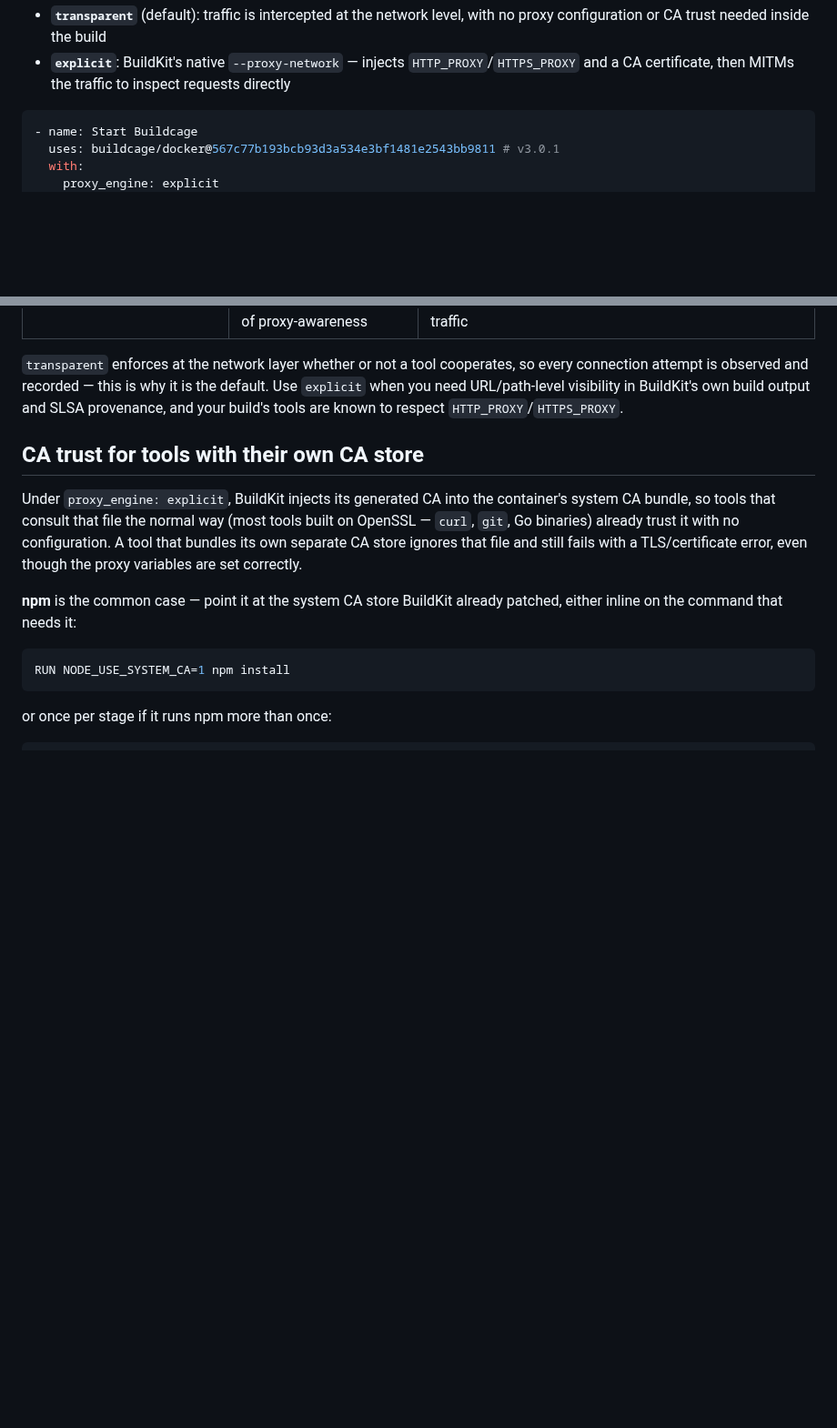
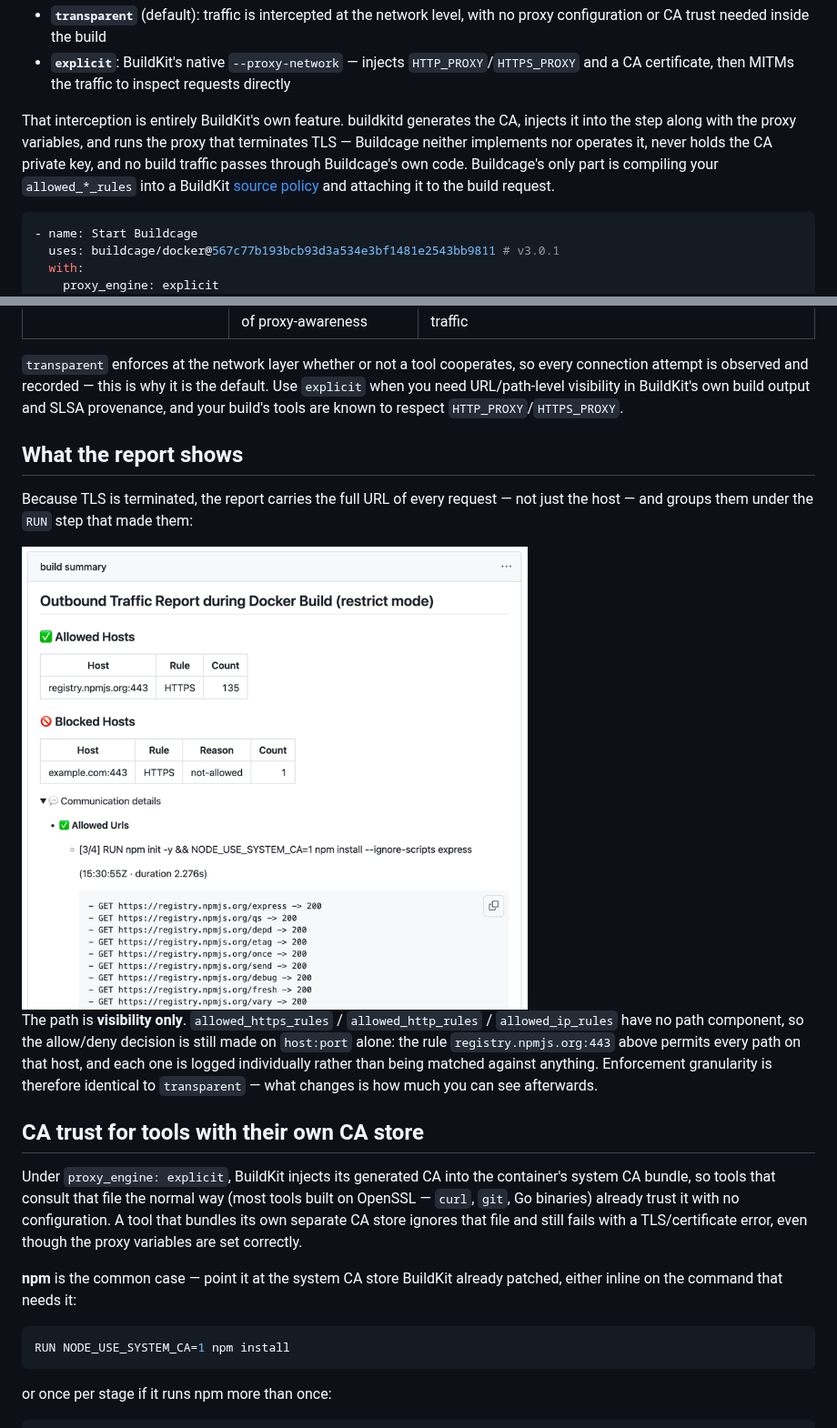
Before and after one commit to buildcage/docker, a Markdown page: docs/explicit-engine.md, 2 parts joined by grey strips. Shown at 91% size. Drawn GitHub-style; pictures changed too: assets/report-explicit-engine.png (added); blank space fills up the shorter version.

Commit message:
Clarify what BuildKit owns in the explicit engine and correct the verification limitations

````diff
--- a/docs/explicit-engine.md
+++ b/docs/explicit-engine.md
@@ -13,6 +13,13 @@
   configuration or CA trust needed inside the build
 - **`explicit`**: BuildKit's native `--proxy-network` — injects `HTTP_PROXY`/`HTTPS_PROXY` and a CA
   certificate, then MITMs the traffic to inspect requests directly
+
+That interception is entirely BuildKit's own feature. buildkitd generates the CA, injects it into
+the step along with the proxy variables, and runs the proxy that terminates TLS — Buildcage neither
+implements nor operates it, never holds the CA private key, and no build traffic passes through
+Buildcage's own code. Buildcage's only part is compiling your `allowed_*_rules` into a BuildKit
+[source policy](https://github.com/moby/buildkit/blob/master/docs/proxy.md) and attaching it to the
+build request.
 
 ```yaml
 - name: Start Buildcage
@@ -45,6 +52,19 @@ Everything else in the workflow is unchanged — see the
 attempt is observed and recorded — this is why it is the default. Use `explicit` when you need
 URL/path-level visibility in BuildKit's own build output and SLSA provenance, and your build's tools
 are known to respect `HTTP_PROXY`/`HTTPS_PROXY`.
+
+## What the report shows
+
+Because TLS is terminated, the report carries the full URL of every request — not just the host —
+and groups them under the `RUN` step that made them:
+
+<img src="../assets/report-explicit-engine.png" alt="Outbound Traffic Report - explicit engine" width="556">
+
+The path is **visibility only**. `allowed_https_rules` / `allowed_http_rules` / `allowed_ip_rules`
+have no path component, so the allow/deny decision is still made on `host:port` alone: the rule
+`registry.npmjs.org:443` above permits every path on that host, and each one is logged individually
+rather than being matched against anything. Enforcement granularity is therefore identical to
+`transparent` — what changes is how much you can see afterwards.
 
 ## CA trust for tools with their own CA store
 
````
Also changed, not shown: other parts of docs/explicit-engine.md (+2 -2 lines), docs/security.md (+8 -8 lines).
